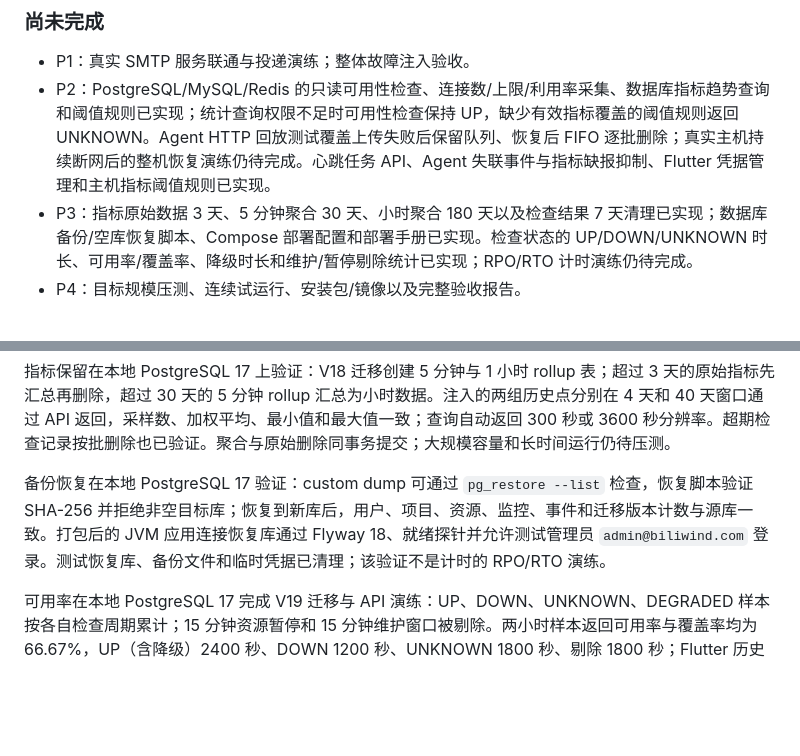
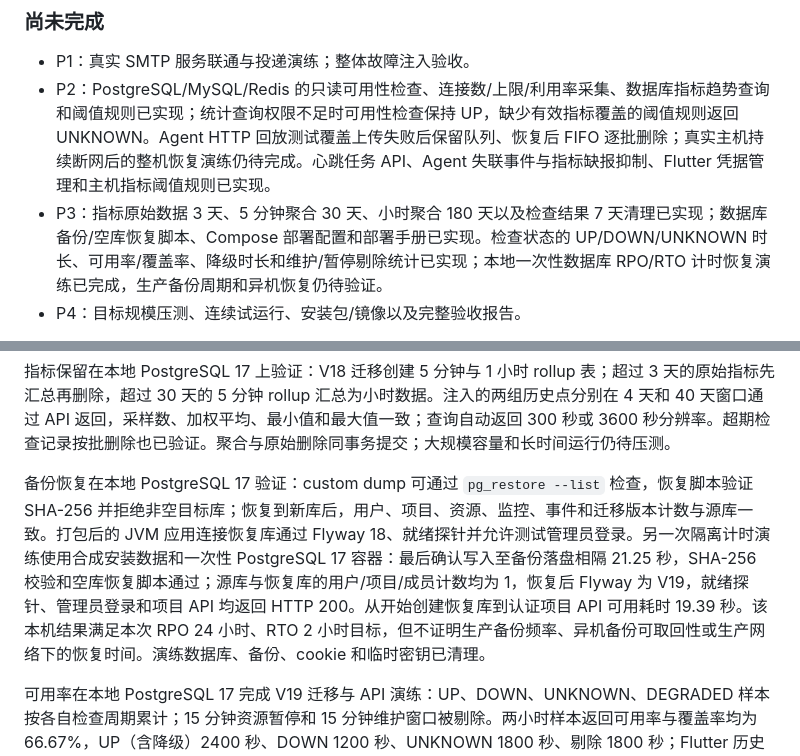
Before and after one commit to GeekCoreLab/geek-monitor, a Markdown page: docs/产品与技术规划.md, 2 parts joined by grey strips. GitHub-like rendering; blank space fills up the shorter version.

Commit message:
docs: record timed restore drill

```diff
--- a/docs/产品与技术规划.md
+++ b/docs/产品与技术规划.md
@@ -398,7 +398,7 @@ P1 是可试用里程碑；完整首版包含 P1–P4，确保服务器、Web、
 
 - P1：真实 SMTP 服务联通与投递演练；整体故障注入验收。
 - P2：PostgreSQL/MySQL/Redis 的只读可用性检查、连接数/上限/利用率采集、数据库指标趋势查询和阈值规则已实现；统计查询权限不足时可用性检查保持 UP，缺少有效指标覆盖的阈值规则返回 UNKNOWN。Agent HTTP 回放测试覆盖上传失败后保留队列、恢复后 FIFO 逐批删除；真实主机持续断网后的整机恢复演练仍待完成。心跳任务 API、Agent 失联事件与指标缺报抑制、Flutter 凭据管理和主机指标阈值规则已实现。
-- P3：指标原始数据 3 天、5 分钟聚合 30 天、小时聚合 180 天以及检查结果 7 天清理已实现；数据库备份/空库恢复脚本、Compose 部署配置和部署手册已实现。检查状态的 UP/DOWN/UNKNOWN 时长、可用率/覆盖率、降级时长和维护/暂停剔除统计已实现；RPO/RTO 计时演练仍待完成。
+- P3：指标原始数据 3 天、5 分钟聚合 30 天、小时聚合 180 天以及检查结果 7 天清理已实现；数据库备份/空库恢复脚本、Compose 部署配置和部署手册已实现。检查状态的 UP/DOWN/UNKNOWN 时长、可用率/覆盖率、降级时长和维护/暂停剔除统计已实现；本地一次性数据库 RPO/RTO 计时恢复演练已完成，生产备份周期和异机恢复仍待验证。
 - P4：目标规模压测、连续试运行、安装包/镜像以及完整验收报告。
 
 本地手动及定时验收已覆盖 TCP 连通/策略拒绝、DNS A/AAAA/PTR（含自定义解析器）、公开 TLS 证书校验和受信任的短有效期证书在 30/14/7 天阈值的升级、续期恢复、维护期检查保留和失败计数重置，以及静默期 Outbox 延迟和提前取消后立即恢复投递。重复提醒已通过本地数据库及 Webhook 验证：默认配置可设短间隔演练、关闭后不再生成事件，TLS 升级会重置冷却且升级通知与后续提醒均返回 HTTP 202。分组、TLS 开启/升级/恢复通知均由本地 Webhook 返回 HTTP 202，分组成员及独立投递记录可在数据库/API 中核对。开发环境的邮件通道使用 Quarkus Mailer 模拟器；真实 SMTP（待配置测试服务后演练）、生产部署、容量目标和完整故障矩阵尚未验收。后续实现应继续按阶段记录验证证据，不把本地构建或健康检查当作生产验收。
@@ -417,6 +417,6 @@ Agent 离线闭环在本地 PostgreSQL 17 手动演练：V16 迁移成功；超
 
 指标保留在本地 PostgreSQL 17 上验证：V18 迁移创建 5 分钟与 1 小时 rollup 表；超过 3 天的原始指标先汇总再删除，超过 30 天的 5 分钟 rollup 汇总为小时数据。注入的两组历史点分别在 4 天和 40 天窗口通过 API 返回，采样数、加权平均、最小值和最大值一致；查询自动返回 300 秒或 3600 秒分辨率。超期检查记录按批删除也已验证。聚合与原始删除同事务提交；大规模容量和长时间运行仍待压测。
 
-备份恢复在本地 PostgreSQL 17 验证：custom dump 可通过 `pg_restore --list` 检查，恢复脚本验证 SHA-256 并拒绝非空目标库；恢复到新库后，用户、项目、资源、监控、事件和迁移版本计数与源库一致。打包后的 JVM 应用连接恢复库通过 Flyway 18、就绪探针并允许测试管理员 `admin@biliwind.com` 登录。测试恢复库、备份文件和临时凭据已清理；该验证不是计时的 RPO/RTO 演练。
+备份恢复在本地 PostgreSQL 17 验证：custom dump 可通过 `pg_restore --list` 检查，恢复脚本验证 SHA-256 并拒绝非空目标库；恢复到新库后，用户、项目、资源、监控、事件和迁移版本计数与源库一致。打包后的 JVM 应用连接恢复库通过 Flyway 18、就绪探针并允许测试管理员登录。另一次隔离计时演练使用合成安装数据和一次性 PostgreSQL 17 容器：最后确认写入至备份落盘相隔 21.25 秒，SHA-256 校验和空库恢复脚本通过；源库与恢复库的用户/项目/成员计数均为 1，恢复后 Flyway 为 V19，就绪探针、管理员登录和项目 API 均返回 HTTP 200。从开始创建恢复库到认证项目 API 可用耗时 19.39 秒。该本机结果满足本次 RPO 24 小时、RTO 2 小时目标，但不证明生产备份频率、异机备份可取回性或生产网络下的恢复时间。演练数据库、备份、cookie 和临时密钥已清理。
 
 可用率在本地 PostgreSQL 17 完成 V19 迁移与 API 演练：UP、DOWN、UNKNOWN、DEGRADED 样本按各自检查周期累计；15 分钟资源暂停和 15 分钟维护窗口被剔除。两小时样本返回可用率与覆盖率均为 66.67%，UP（含降级）2400 秒、DOWN 1200 秒、UNKNOWN 1800 秒、剔除 1800 秒；Flutter 历史窗口支持 24 小时、7/30/180 天。登录本机 Flutter Web 后，历史弹窗成功展示统计与最近检查记录，24 小时、7 天、30 天和 180 天切换均更新覆盖率和时间线。暂停/恢复 API 也验证会写入并关闭暂停区间。缺少已保存检查历史的活跃时段在查询时按 UNKNOWN 补足，避免把缺少历史数据误当成已观测的健康状态。
```
